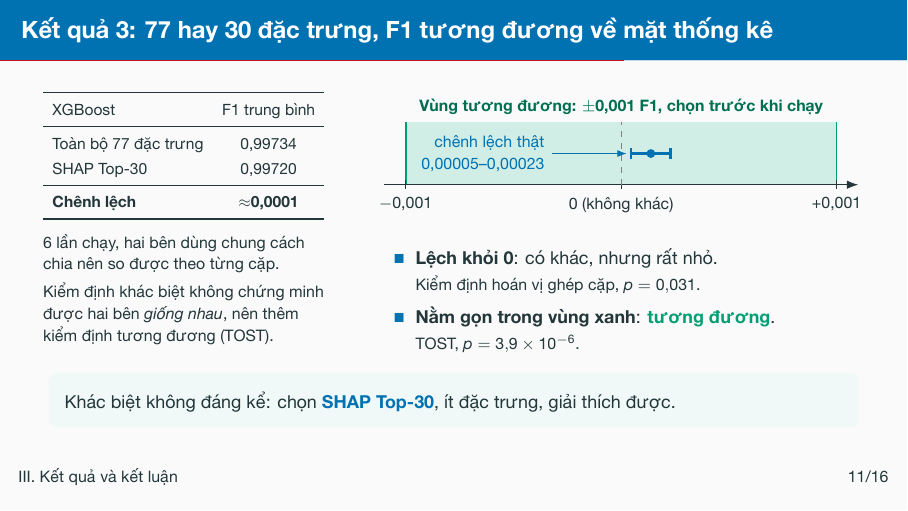
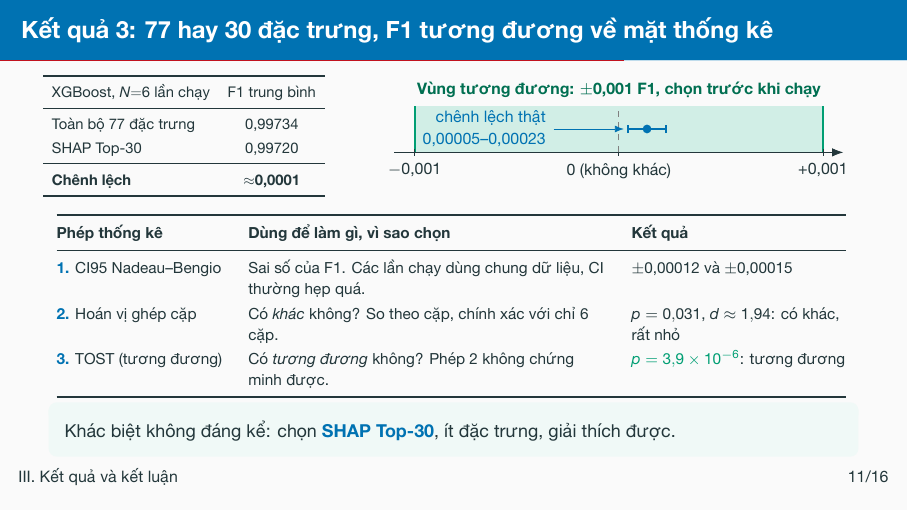
Before and after one commit to vuthainguyen1602/Thesis_IDS, LaTeX slides (slides/fair2026_vi/main.tex): page 12 of 28. The pictures show the PDF file output/pdfs/FAIR2026_slides_vi.pdf that the author committed with the source.

Commit message:
slides: FAIR Vietnamese result-3 slide lists the three statistics with purpose and result on the slide

```diff
--- a/slides/fair2026_vi/main.tex
+++ b/slides/fair2026_vi/main.tex
@@ -361,7 +362,7 @@ cách đánh giá hơn là chất lượng mô hình.}
       \fitwidth{%
       \begin{tabular}{lc}
         \toprule
-        XGBoost & F1 trung bình \\
+        XGBoost, $N{=}6$ lần chạy & F1 trung bình \\
         \midrule
         Toàn bộ 77 đặc trưng & 0,99734 \\
         SHAP Top-30          & 0,99720 \\
@@ -370,18 +371,13 @@ cách đánh giá hơn là chất lượng mô hình.}
         \bottomrule
       \end{tabular}
       }
-      \par\medskip\raggedright\scriptsize
-      6 lần chạy, hai bên dùng chung cách chia nên so được theo từng cặp.
-      \par\smallskip
-      Kiểm định khác biệt không chứng minh được hai bên \emph{giống nhau},
-      nên thêm kiểm định tương đương (TOST).
     \end{column}
     \begin{column}{0.62\textwidth}
       \centering
       % Đơn vị trục: 1e-4 F1. Khoảng tin cậy 90% (Nadeau--Bengio) của chênh
       % lệch ghép cặp: [0,46; 2,30], trung bình 1,38. Nguồn:
       % results/ml_07_cross_method_comparison/statistical_validity_multiseed.csv
-      \begin{tikzpicture}[x=0.38cm, y=1cm, font=\scriptsize]
+      \begin{tikzpicture}[x=0.36cm, y=0.75cm, font=\scriptsize]
         \fill[accGreen!18] (-10,0) rectangle (10,1.1);
         \draw[accGreen, thick] (-10,0) -- (-10,1.1) (10,0) -- (10,1.1);
         \node[accGreen!70!black, font=\scriptsize\bfseries, above] at (0,1.1)
@@ -396,28 +392,40 @@ cách đánh giá hơn là chất lượng mô hình.}
         \draw[-{Latex[length=1.6mm]}, accBlue] (-3.2,0.55) node[left, align=right]
           {chênh lệch thật\\0,00005--0,00023} -- (0.25,0.55);
       \end{tikzpicture}
-      \par\medskip\raggedright\footnotesize
-      \begin{itemize}
-        \setlength{\itemsep}{0.25em}
-        \item \textbf{Lệch khỏi 0}: có khác, nhưng rất nhỏ.\\
-              {\scriptsize Kiểm định hoán vị ghép cặp, $p = 0{,}031$.}
-        \item \textbf{Nằm gọn trong vùng xanh}: \good{tương đương}.\\
-              {\scriptsize TOST, $p = 3{,}9\times10^{-6}$.}
-      \end{itemize}
     \end{column}
   \end{columns}
+  \par\smallskip
+  {\centering\scriptsize
+  \fitwidth{%
+  \begin{tabular}{@{}>{\raggedright\arraybackslash}p{0.22\textwidth}>{\raggedright\arraybackslash}p{0.47\textwidth}>{\raggedright\arraybackslash}p{0.28\textwidth}@{}}
+    \toprule
+    \textbf{Phép thống kê} & \textbf{Dùng để làm gì, vì sao chọn} & \textbf{Kết quả} \\
+    \midrule
+    \key{1.} CI95 Nadeau--Bengio
+      & Sai số của F1. Các lần chạy dùng chung dữ liệu, CI thường hẹp quá.
+      & $\pm$0,00012 và $\pm$0,00015 \\
+    \key{2.} Hoán vị ghép cặp
+      & Có \emph{khác} không? So theo cặp, chính xác với chỉ 6 cặp.
+      & $p = 0{,}031$, $d \approx 1{,}94$: có khác, rất nhỏ \\
+    \key{3.} TOST (tương đương)
+      & Có \emph{tương đương} không? Phép 2 không chứng minh được.
+      & \good{$p = 3{,}9\times10^{-6}$}: tương đương \\
+    \bottomrule
+  \end{tabular}
+  }\par}
   \takeaway{Khác biệt không đáng kể: chọn \key{SHAP Top-30}, ít đặc trưng, giải thích được.}
   \note{\say Ở kết quả 1, hai con số 0,9971 và 0,9970 chỉ là một lần chạy. Để
   chắc chắn, chúng tôi lặp lại với sáu cách chia dữ liệu khác nhau, mỗi lần cả
   hai cấu hình dùng cùng một cách chia. F1 trung bình chênh nhau khoảng 0,0001.
-  Chúng tôi dùng hai kiểm định. Kiểm định hoán vị ghép cặp hỏi hai bên có khác
-  nhau không; nó so từng cặp và tính chính xác được với chỉ sáu cặp. Kết quả
-  p bằng 0,031, tức là có khác biệt, nhưng khác biệt chỉ khoảng 0,0001 F1.
-  Kiểm định này không trả lời được câu hai bên có giống nhau không, nên chúng
-  tôi dùng thêm kiểm định tương đương TOST, với biên cộng trừ 0,001 F1 chọn
-  trước khi chạy. p bằng 3,9 nhân 10 mũ trừ 6, nên hai bên tương đương, chênh
-  lệch thực sự nhỏ hơn 0,00023 F1. Trên hình, đoạn xanh dương là chênh
-  lệch thật: lệch khỏi 0 một chút, nhưng nằm gọn trong vùng xanh lá. Vì vậy chúng tôi chọn SHAP Top-30: ít đặc
+  Chúng tôi dùng ba phép thống kê, bảng dưới. Một, khoảng tin cậy hiệu chỉnh
+  Nadeau--Bengio, vì các lần chạy dùng chung dữ liệu nên khoảng tin cậy thông
+  thường hẹp quá; kết quả cộng trừ 0,00012 và 0,00015. Hai, kiểm định hoán vị
+  ghép cặp hỏi hai bên có khác nhau không: p bằng 0,031, có khác nhưng rất nhỏ.
+  Ba, phép này không chứng minh được hai bên giống nhau, nên chúng tôi dùng
+  kiểm định tương đương TOST với biên cộng trừ 0,001 F1 chọn trước: p bằng 3,9
+  nhân 10 mũ trừ 6, tức là tương đương. Trên hình, đoạn xanh dương là chênh
+  lệch thật, từ 0,00005 đến 0,00023: lệch khỏi 0 một chút nhưng nằm gọn trong
+  vùng xanh lá. Vì vậy chúng tôi chọn SHAP Top-30: ít đặc
   trưng hơn và giải thích được.
   \ifasked $p = 0{,}031$ là đúng sàn phân giải $2/2^6$ của kiểm định hoán vị
   hai phía liệt kê đủ $2^6$ tổ hợp dấu, nên cần $N \geq 6$. Cohen's
```
Also changed, not shown: output/pdfs/FAIR2026_slides_vi.pdf, output/pdfs/FAIR2026_slides_vi_notes.pdf, slides/README.md, slides/fair2026_vi/main.tex (1 more changed lines).
